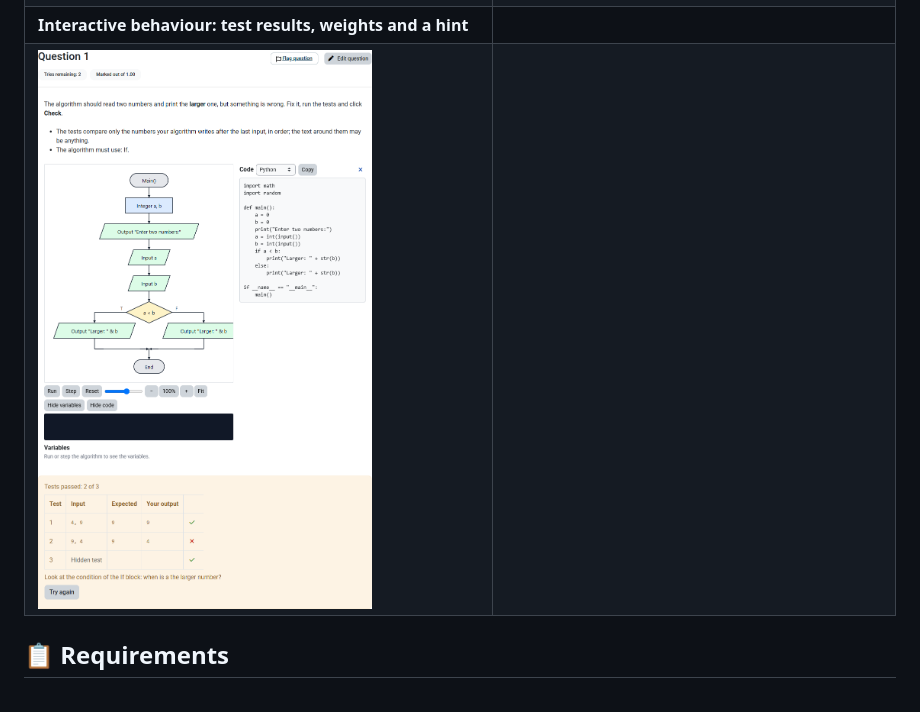
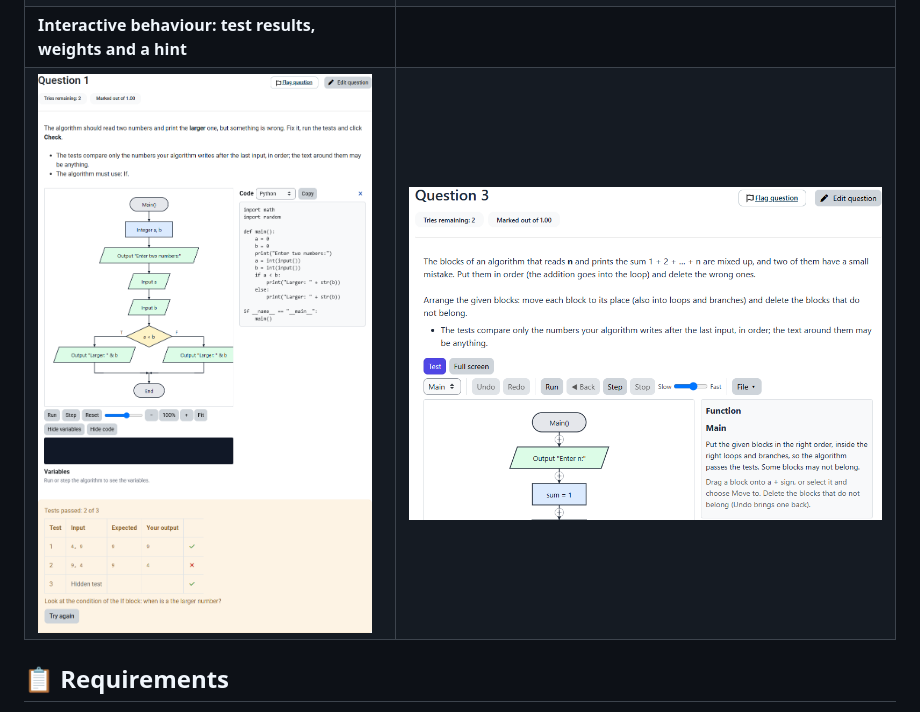
Before and after one commit to blagojevicboban/moodle-qtype_algorithm, a Markdown page: README.md, the part around the change. GitHub-like rendering; pictures changed too: docs/screenshots/parsons.png (added).

```diff
--- a/README.md
+++ b/README.md
@@ -52,7 +52,7 @@ solution. Without tests the teacher grades it manually.
 | **Attempt: the student steps through the algorithm and runs the tests** | **Edit form: the teacher's solution and the starting template** |
 | ![Attempt](docs/screenshots/quiz-attempt.png) | ![Edit form](docs/screenshots/edit-solution-tests.png) |
 | **Interactive behaviour: test results, weights and a hint** | |
-| ![Interactive](docs/screenshots/quiz-interactive.png) | |
+| ![Interactive](docs/screenshots/quiz-interactive.png) | ![Parsons problem](docs/screenshots/parsons.png) |
 
 ## 📋 Requirements
 
```
Also changed, not shown: 1 other file.
